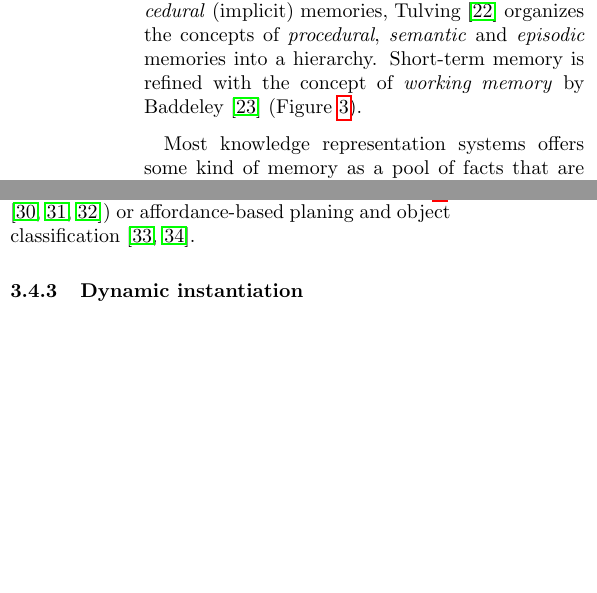
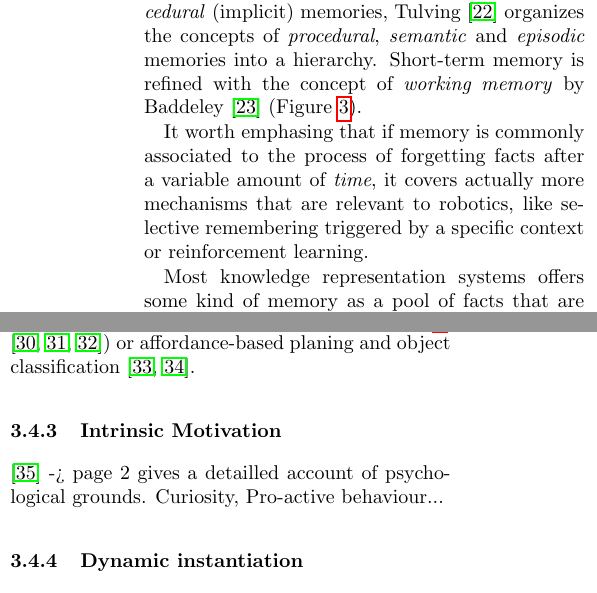
Before and after one commit to severin-lemaignan/krs-survey-paper, a LaTeX paper (krs-survey.tex): two parts of the columns of pages 11 and 14 of 26, joined at a grey line, cut so that both start at the same text, the shorter picture padded with empty space. Compiled offline with pdfLaTeX.

Commit message:
Added a paragraph on memory mechanisms

```diff
--- a/krs-survey.tex
+++ b/krs-survey.tex
@@ -836,6 +836,11 @@ into a hierarchy. Short-term memory is refined with the concept of
     \label{fig|memory_models}
 \end{figure}
 
+It worth emphasing that if memory is commonly associated to the process of
+forgetting facts after a variable amount of \emph{time}, it covers actually
+more mechanisms that are relevant to robotics, like selective remembering
+triggered by a specific context or reinforcement learning.
+
 Most knowledge representation systems offers some kind of memory as a pool of
 facts that are not forgotten by the robot until it is halted (this memory is
 often referred as a \emph{working memory}, but with a meaning unrelated to
@@ -1161,6 +1166,11 @@ Varadarajan2011}.
     \caption{Example of a semantic map, taken from~\cite{Nuechter2008}.}
     \label{fig|semanticmap}
 \end{figure}
+
+\subsubsection{Intrinsic Motivation}
+
+\cite{Oudeyer2007} -> page 2 gives a detailled account of psychological grounds.
+Curiosity, Pro-active behaviour...
 
 \subsubsection{Dynamic instantiation}
 \label{sect|new-instances}
```
Also changed, not shown: krs-survey.tex (8 more changed lines).
